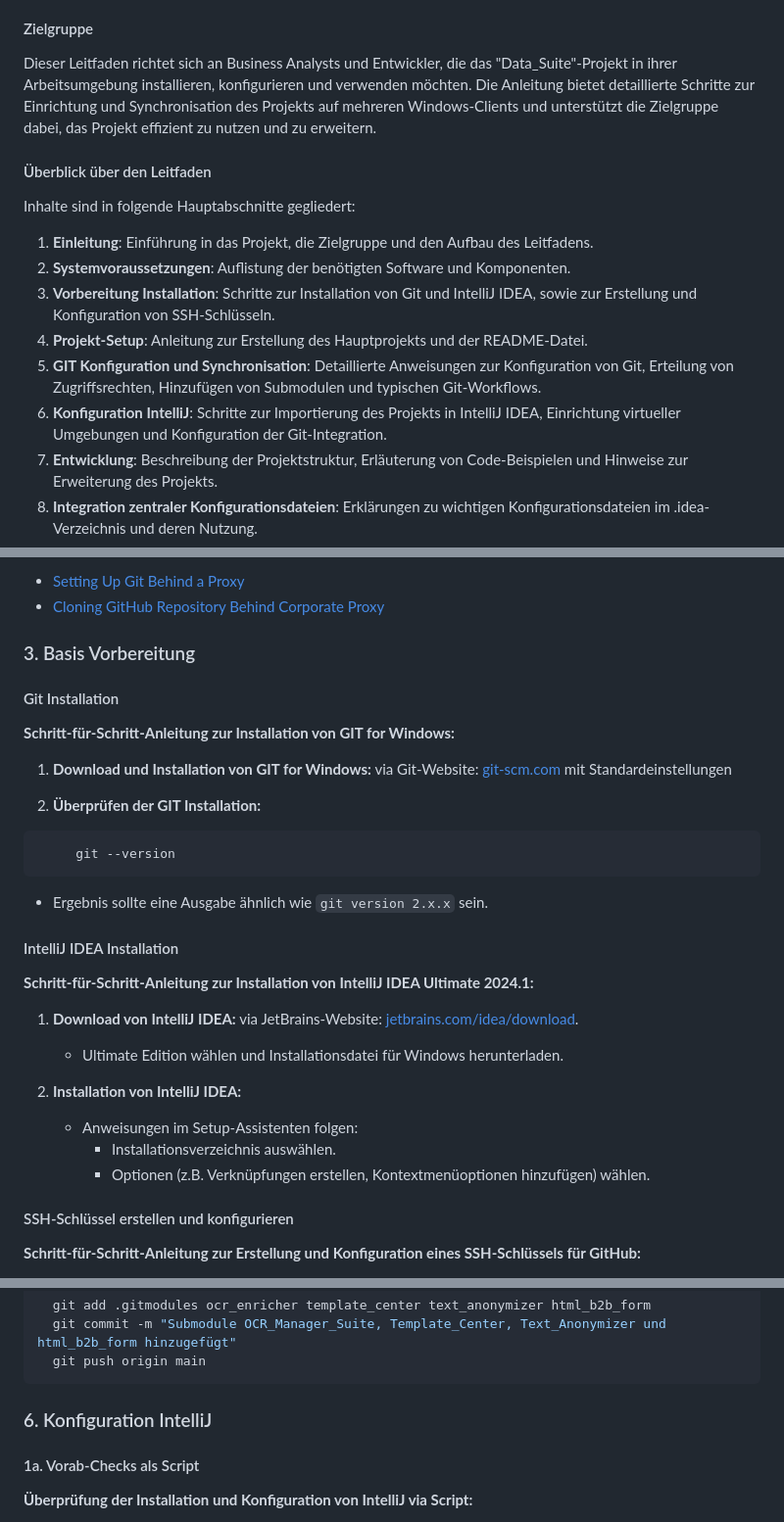
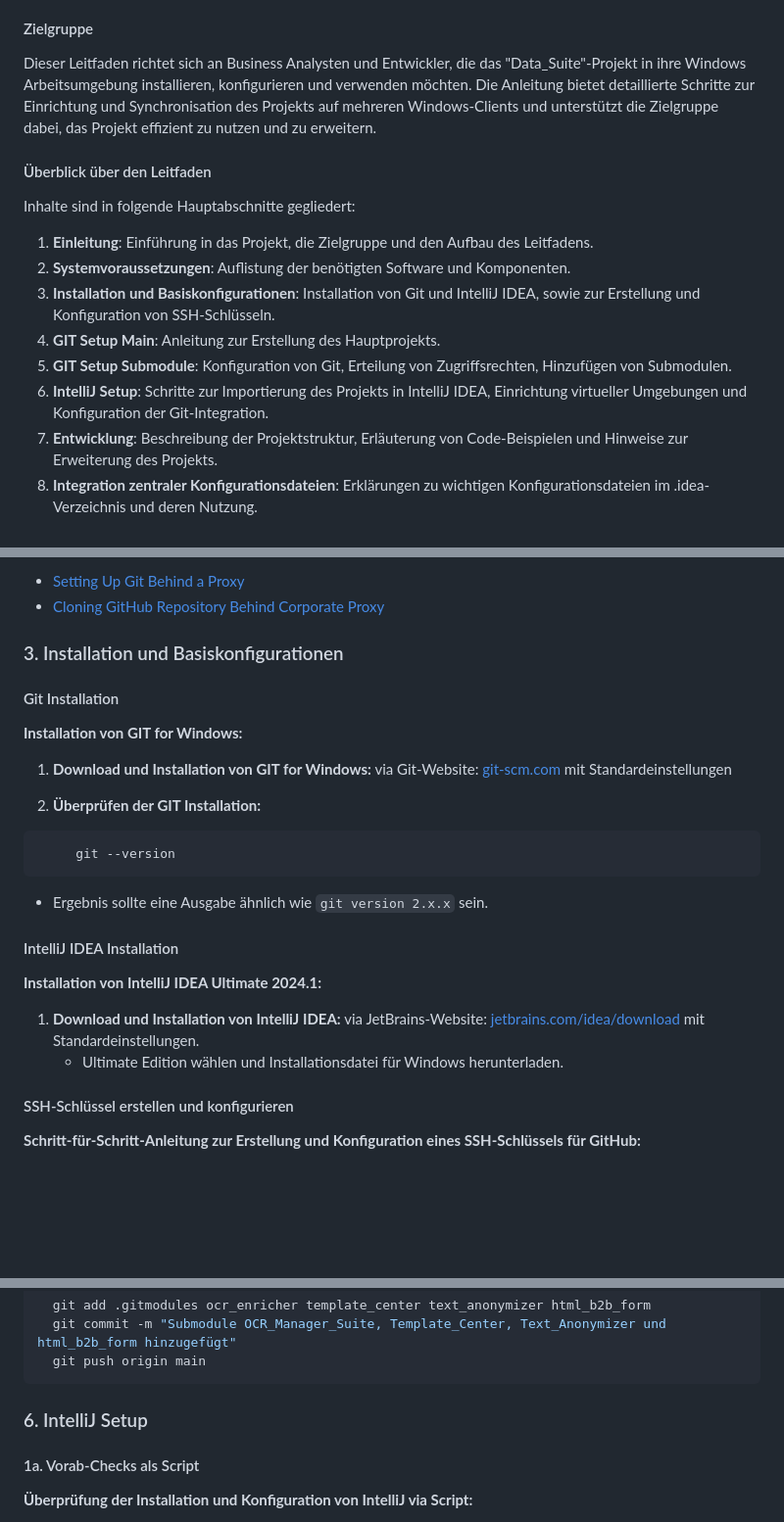
Before and after one commit to PrinceEitel/Data_Suite, a Markdown page: README.md, 3 parts joined by grey strips. Shown at 98% size. GitHub-like rendering; blank space fills up the shorter version.

````diff
--- a/README.md
+++ b/README.md
@@ -6,17 +6,17 @@ Das Projekt "Data_Suite" ist ein umfassendes Softwarepaket, das aus mehreren Sub
 Ziel des Projekts ist es, eine modulare und flexible Lösung bereitzustellen, die Unternehmen dabei unterstützt, ihre Datenverarbeitungs- und Anonymisierungsprozesse effizient zu gestalten. Durch die Nutzung dieser Suite können Unternehmen ihre Arbeitsabläufe automatisieren, die Datenqualität verbessern und sicherstellen, dass vertrauliche Informationen geschützt bleiben.
 
 #### Zielgruppe
-Dieser Leitfaden richtet sich an Business Analysts und Entwickler, die das "Data_Suite"-Projekt in ihrer Arbeitsumgebung installieren, konfigurieren und verwenden möchten. Die Anleitung bietet detaillierte Schritte zur Einrichtung und Synchronisation des Projekts auf mehreren Windows-Clients und unterstützt die Zielgruppe dabei, das Projekt effizient zu nutzen und zu erweitern.
+Dieser Leitfaden richtet sich an Business Analysten und Entwickler, die das "Data_Suite"-Projekt in ihre Windows Arbeitsumgebung installieren, konfigurieren und verwenden möchten. Die Anleitung bietet detaillierte Schritte zur Einrichtung und Synchronisation des Projekts auf mehreren Windows-Clients und unterstützt die Zielgruppe dabei, das Projekt effizient zu nutzen und zu erweitern.
 
 #### Überblick über den Leitfaden
 Inhalte sind in folgende Hauptabschnitte gegliedert:
 
 1. **Einleitung**: Einführung in das Projekt, die Zielgruppe und den Aufbau des Leitfadens.
 2. **Systemvoraussetzungen**: Auflistung der benötigten Software und Komponenten.
-3. **Vorbereitung Installation**: Schritte zur Installation von Git und IntelliJ IDEA, sowie zur Erstellung und Konfiguration von SSH-Schlüsseln.
-4. **Projekt-Setup**: Anleitung zur Erstellung des Hauptprojekts und der README-Datei.
-5. **GIT Konfiguration und Synchronisation**: Detaillierte Anweisungen zur Konfiguration von Git, Erteilung von Zugriffsrechten, Hinzufügen von Submodulen und typischen Git-Workflows.
-6. **Konfiguration IntelliJ**: Schritte zur Importierung des Projekts in IntelliJ IDEA, Einrichtung virtueller Umgebungen und Konfiguration der Git-Integration.
+3. **Installation und Basiskonfigurationen**: Installation von Git und IntelliJ IDEA, sowie zur Erstellung und Konfiguration von SSH-Schlüsseln.
+4. **GIT Setup Main**: Anleitung zur Erstellung des Hauptprojekts.
+5. **GIT Setup Submodule**: Konfiguration von Git, Erteilung von Zugriffsrechten, Hinzufügen von Submodulen.
+6. **IntelliJ Setup**: Schritte zur Importierung des Projekts in IntelliJ IDEA, Einrichtung virtueller Umgebungen und Konfiguration der Git-Integration.
 7. **Entwicklung**: Beschreibung der Projektstruktur, Erläuterung von Code-Beispielen und Hinweise zur Erweiterung des Projekts.
 8. **Integration zentraler Konfigurationsdateien**: Erklärungen zu wichtigen Konfigurationsdateien im .idea-Verzeichnis und deren Nutzung.
 9. **Fehlerbehebung und Support**: Auflistung häufiger Probleme und deren Lösungen.
@@ -176,10 +176,10 @@ Data_Suite/
 - [Setting Up Git Behind a Proxy](https://stackoverflow.com/questions/783811/getting-git-to-work-with-a-proxy-server-fails-with-request-timed-out)
 - [Cloning GitHub Repository Behind Corporate Proxy](https://stackoverflow.com/questions/34988038/git-clone-behind-corporate-proxy)
 
-### 3. Basis Vorbereitung
+### 3. Installation und Basiskonfigurationen
 
 #### Git Installation
-**Schritt-für-Schritt-Anleitung zur Installation von GIT for Windows:**
+**Installation von GIT for Windows:**
 
 1. **Download und Installation von GIT for Windows:** via Git-Website: [git-scm.com](https://git-scm.com/) mit Standardeinstellungen
 
@@ -190,15 +190,10 @@ Data_Suite/
   - Ergebnis sollte eine Ausgabe ähnlich wie `git version 2.x.x` sein.
 
 #### IntelliJ IDEA Installation
-**Schritt-für-Schritt-Anleitung zur Installation von IntelliJ IDEA Ultimate 2024.1:**
+**Installation von IntelliJ IDEA Ultimate 2024.1:**
 
-1. **Download von IntelliJ IDEA:** via JetBrains-Website: [jetbrains.com/idea/download](https://www.jetbrains.com/idea/download/).
+1. **Download und Installation von IntelliJ IDEA:** via JetBrains-Website: [jetbrains.com/idea/download](https://www.jetbrains.com/idea/download/) mit Standardeinstellungen.
    - Ultimate Edition wählen und Installationsdatei für Windows herunterladen.
-
-2. **Installation von IntelliJ IDEA:**
-   - Anweisungen im Setup-Assistenten folgen:
-     - Installationsverzeichnis auswählen.
-     - Optionen (z.B. Verknüpfungen erstellen, Kontextmenüoptionen hinzufügen) wählen.
 
 #### SSH-Schlüssel erstellen und konfigurieren
 **Schritt-für-Schritt-Anleitung zur Erstellung und Konfiguration eines SSH-Schlüssels für GitHub:**
@@ -384,7 +389,7 @@ Data_Suite/
   git commit -m "Submodule OCR_Manager_Suite, Template_Center, Text_Anonymizer und html_b2b_form hinzugefügt"
   git push origin main
 ```
-### 6. Konfiguration IntelliJ
+### 6. IntelliJ Setup
 
 #### 1a. Vorab-Checks als Script
 
````
Also changed, not shown: other parts of README.md (+39 -31 lines).
